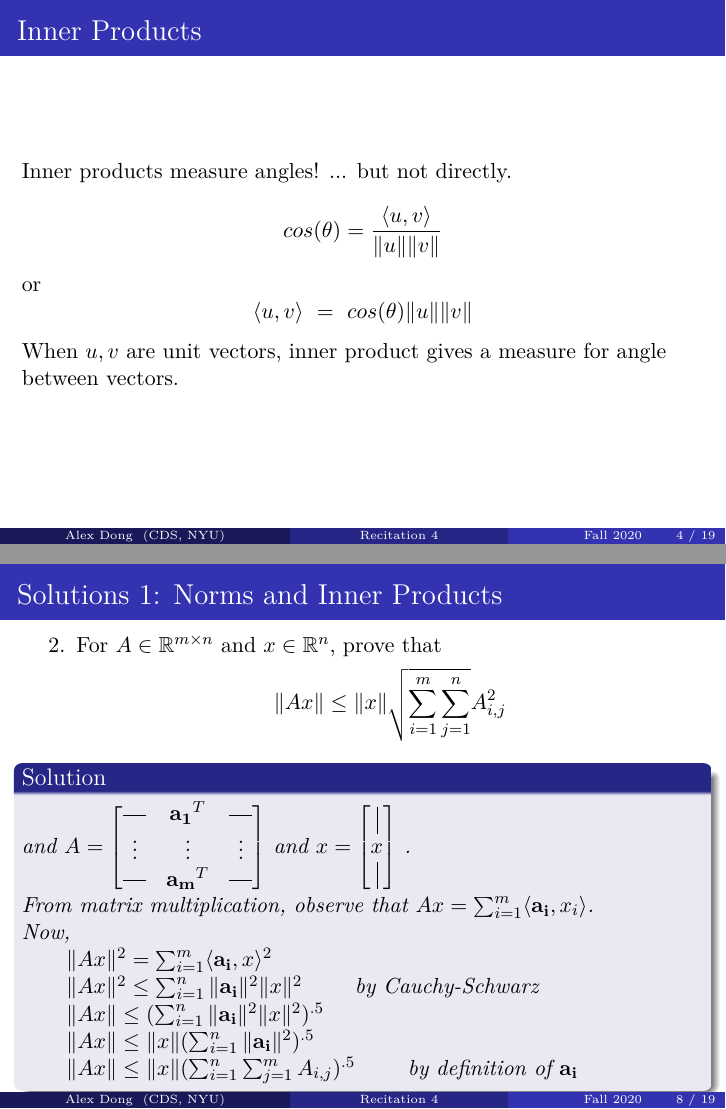
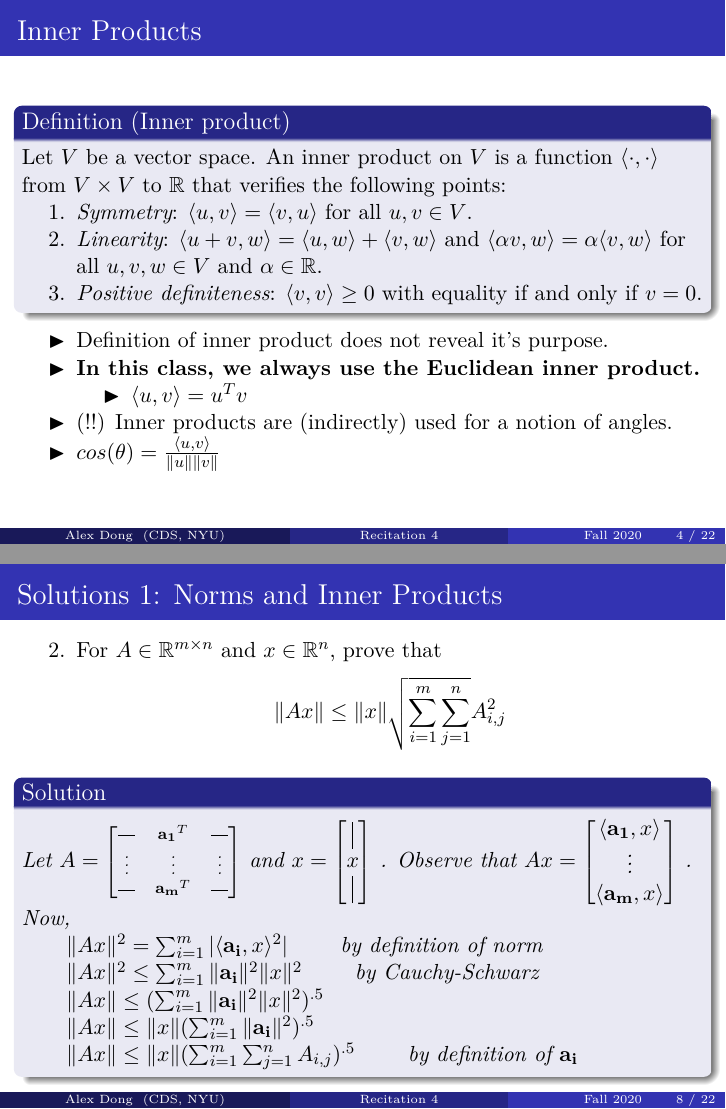
Before and after one commit to alexwdong/DSGA1014_Fall_2020, LaTeX slides (Latex/Recitation4.tex): pages 4 and 8 of 19 before the commit and pages 4 and 8 of 22 after it, joined at a grey line. The pictures show the PDF file Latex/Recitation4.pdf that the author committed with the source.

Commit message:
Rec 4 First draft

```diff
--- a/Latex/Recitation4.tex
+++ b/Latex/Recitation4.tex
@@ -95,13 +97,24 @@ Shorthand way to remember what the properties do.
 
 \begin{frame}
 \frametitle{Inner Products}
-Inner products measure angles!
-... but not directly.
-$$cos(\theta) = \frac{ \langle u,v \rangle }{\|u\| \|v\|}$$
-or
-$$ \langle u,v \rangle \ =\ cos(\theta) \|u\|\|v\|$$
-When $u,v$ are unit vectors, inner product gives a measure for angle between vectors.
+\begin{definition}[Inner product]
+	Let $V$ be a vector space.
+	An inner product on $V$ is a function $\langle \cdot, \cdot \rangle$ from $V \times V$ to $\R$ that verifies the following points:
+	\begin{enumerate}
+		\item \emph{Symmetry}: $\langle u, v \rangle = \langle v, u\rangle$ for all $u,v \in V$.
+		\item \emph{Linearity}: $\langle u+v, w \rangle = \langle u, w\rangle + \langle v, w\rangle$ and $\langle \alpha v, w \rangle = \alpha \langle v, w \rangle$ for all $u,v,w \in V$ and $\alpha \in \R$.
+		\item \emph{Positive definiteness}: $\langle v, v\rangle \geq 0$ with equality if and only if $v = 0$.
+\end{enumerate}
+\end{definition}
+\begin{itemize}
+\item Definition of inner product does not reveal it's purpose.
+\item \textbf{In this class, we always use the Euclidean inner product.}
+\begin{itemize}
+\item $\langle u,v \rangle = u^Tv$
+\end{itemize}
+\item (!!) Inner products are (indirectly) used for a notion of angles.
+\item $cos(\theta) = \frac{ \langle u,v \rangle }{\|u\| \|v\|}$
+\end{itemize}
 \end{frame}
 
 \begin{frame}
-\frametitle{Inner Products in Machine Learning}
@@ -166,24 +181,29 @@ Consider $v = [0,1,0]^T$. \\
 \item[2.] For $A \in \R^{m\times n}$ and $x\in \R^n$, prove that
 $$ \|Ax\| \leq \|x\|\sqrt{\sum_{i=1}^m \sum_{j=1}^n} A_{i,j}^2$$
 \begin{solution}
-and $A = \begin{bmatrix}
+Let $A = {\fonteight\begin{bmatrix}
 			\horzbar    & \mathbf{a_1}^T    & \horzbar  \\
 			\vdots    & \vdots & \vdots  \\
 			\horzbar    & \mathbf{a_m}^T    & \horzbar   \\
-		 \end{bmatrix}$
+		 \end{bmatrix}}$
 	and
 	$x =  \begin{bmatrix}
 			\vline \\
 			 x \\
 			\vline \\
-		 \end{bmatrix}$ .\\
-From matrix multiplication, observe that $Ax = \sum_{i=1}^m  \langle \mathbf{a_i},x_i \rangle $.\\
+		 \end{bmatrix}$ .
+Observe that
+$Ax =  \begin{bmatrix}
+			 \langle \mathbf{a_1},x \rangle \\
+			 \vdots \\
+			\langle \mathbf{a_m},x \rangle \\
+		 \end{bmatrix}$ .
 Now,\\
-\qquad $\|Ax\|^2 = \sum_{i=1}^m  \langle \mathbf{a_i},x \rangle ^2$ \\
-\qquad $\|Ax\|^2 \leq \sum_{i=1}^n \|\mathbf{a_i}\|^2 \|x\|^2$ \qquad by Cauchy-Schwarz \\
-\qquad $\|Ax\| \leq (\sum_{i=1}^n \|\mathbf{a_i}\|^2 \|x\|^2)^{.5}$\\
-\qquad $\|Ax\| \leq \|x\|(\sum_{i=1}^n \|\mathbf{a_i}\|^2 )^{.5}$ \\
-\qquad $\|Ax\| \leq \|x\|(\sum_{i=1}^n \sum_{j=1}^m A_{i,j})^{.5}$ \qquad by definition of $\mathbf{a_i}$
+\qquad $\|Ax\|^2 = \sum_{i=1}^m  |\langle \mathbf{a_i},x \rangle ^2|$ \qquad by definition of norm \\
+\qquad $\|Ax\|^2 \leq \sum_{i=1}^m \|\mathbf{a_i}\|^2 \|x\|^2$ \qquad by Cauchy-Schwarz \\
+\qquad $\|Ax\| \leq (\sum_{i=1}^m \|\mathbf{a_i}\|^2 \|x\|^2)^{.5}$\\
+\qquad $\|Ax\| \leq \|x\|(\sum_{i=1}^m \|\mathbf{a_i}\|^2 )^{.5}$ \\
+\qquad $\|Ax\| \leq \|x\|(\sum_{i=1}^m \sum_{j=1}^n A_{i,j})^{.5}$ \qquad by definition of $\mathbf{a_i}$
 
 \end{solution}
 \end{enumerate}
@@ -431,3 +445,4 @@ v-P_U(v) &= \sum_{i=1}^n  \langle v,u_i \rangle u_i - \sum_{i=1}^k \langle v,u_i
 \end{solution}
 \end{frame}
 
+\begin{frame}
@@ -433,0 +452,13 @@ v-P_U(v) &= \sum_{i=1}^n  \langle v,u_i \rangle u_i - \sum_{i=1}^k \langle v,u_i
+\begin{enumerate}
+
+\item $S\subset U \implies S^\perp \supset U^\perp$
+\end{enumerate}
+\bigskip
+Let $A\in\R^{n\times m}$.
+Assume the Euclidean inner product.
+\begin{enumerate}
+\item[2.] (!) Prove that $Im(A^T) = Ker(A)^\perp$.
+\end{enumerate}
+\bigskip
+\qquad (Hint: $\implies$ is easy. Use (1) for $\impliedby$)\\
+\end{frame}
```
Also changed, not shown: Latex/Recitation4.pdf, Latex/Recitation4.tex (94 more changed lines).
